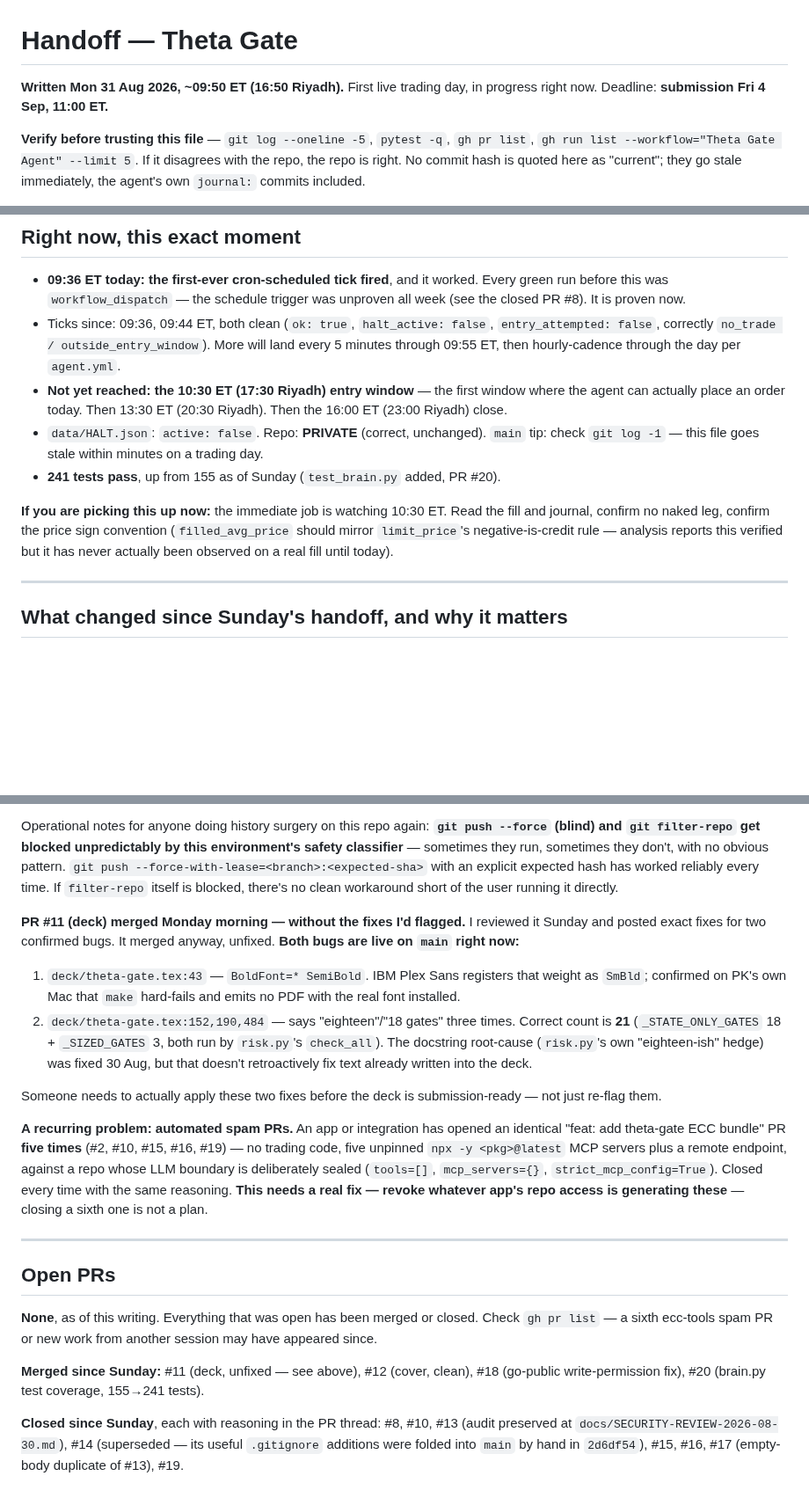
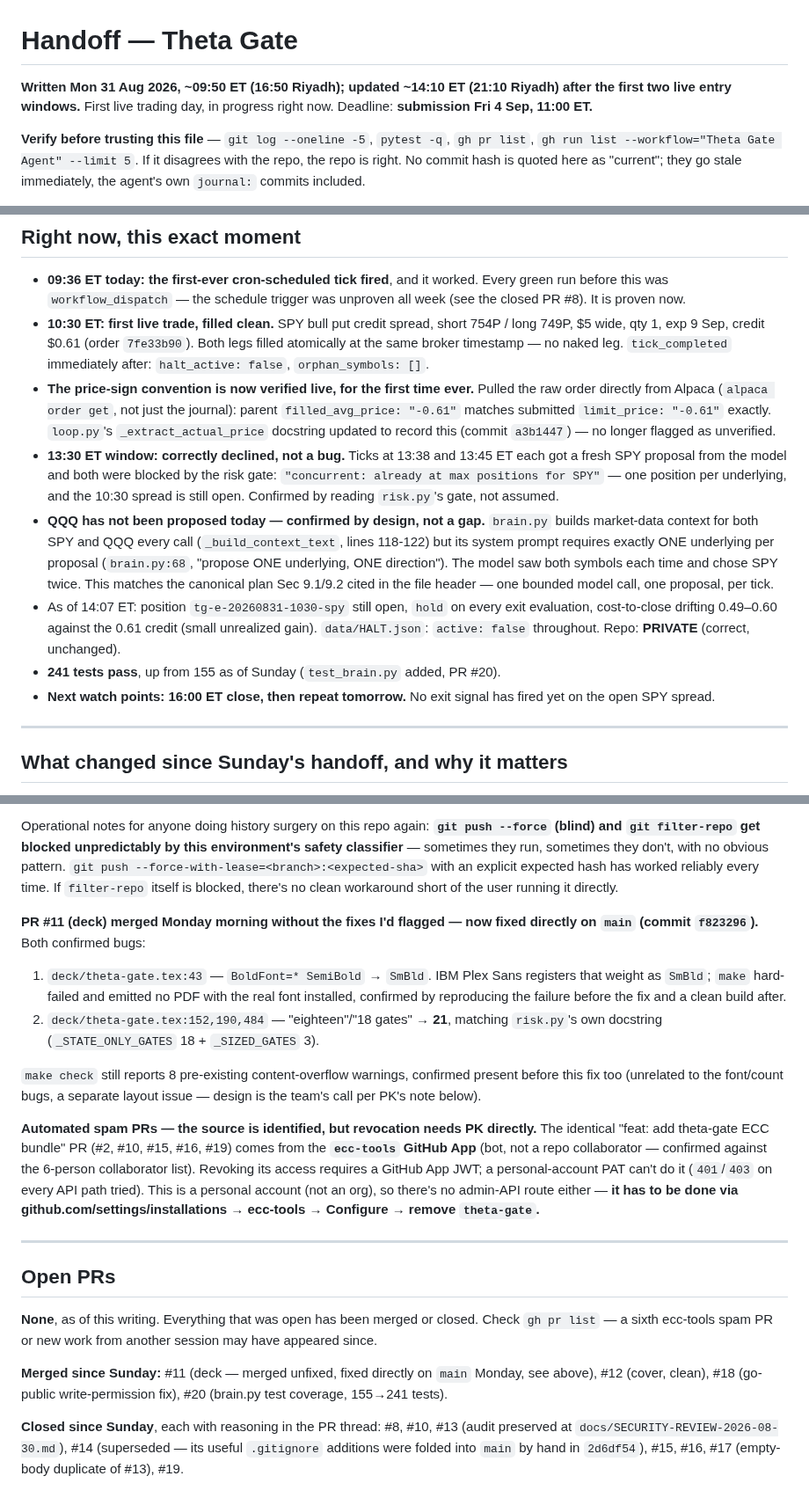
Before and after one commit to Kalwaleed/theta-gate, a Markdown page: docs/HANDOFF.md, 3 parts joined by grey strips. Shown at 88% size. Rendered like a GitHub page; blank space fills up the shorter version.

Commit message:
docs: HANDOFF update after first two live entry windows
10:30 ET fill verified clean (no naked leg, price-sign convention
confirmed live for the first time). 13:30 ET correctly declined —
concurrent-position gate working as designed. QQQ never proposed
today, confirmed by design (brain.py proposes exactly one underlying
per call, not a gap). Deck fixes noted as applied on main.

Co-Authored-By: Claude Sonnet 5 <noreply@anthropic.com>

```diff
--- a/docs/HANDOFF.md
+++ b/docs/HANDOFF.md
@@ -1,6 +1,6 @@
 # Handoff — Theta Gate
 
-**Written Mon 31 Aug 2026, ~09:50 ET (16:50 Riyadh).** First live trading day, in progress right now. Deadline: **submission Fri 4 Sep, 11:00 ET.**
+**Written Mon 31 Aug 2026, ~09:50 ET (16:50 Riyadh); updated ~14:10 ET (21:10 Riyadh) after the first two live entry windows.** First live trading day, in progress right now. Deadline: **submission Fri 4 Sep, 11:00 ET.**
 
 **Verify before trusting this file** — `git log --oneline -5`, `pytest -q`, `gh pr list`, `gh run list --workflow="Theta Gate Agent" --limit 5`. If it disagrees with the repo, the repo is right. No commit hash is quoted here as "current"; they go stale immediately, the agent's own `journal:` commits included.
 
@@ -13,12 +13,13 @@ Multiple Claude sessions have touched this repo. This one is `theta-gate-scoped-
 ## Right now, this exact moment
 
 - **09:36 ET today: the first-ever cron-scheduled tick fired**, and it worked. Every green run before this was `workflow_dispatch` — the schedule trigger was unproven all week (see the closed PR #8). It is proven now.
-- Ticks since: 09:36, 09:44 ET, both clean (`ok: true`, `halt_active: false`, `entry_attempted: false`, correctly `no_trade / outside_entry_window`). More will land every 5 minutes through 09:55 ET, then hourly-cadence through the day per `agent.yml`.
-- **Not yet reached: the 10:30 ET (17:30 Riyadh) entry window** — the first window where the agent can actually place an order today. Then 13:30 ET (20:30 Riyadh). Then the 16:00 ET (23:00 Riyadh) close.
-- `data/HALT.json`: `active: false`. Repo: **PRIVATE** (correct, unchanged). `main` tip: check `git log -1` — this file goes stale within minutes on a trading day.
+- **10:30 ET: first live trade, filled clean.** SPY bull put credit spread, short 754P / long 749P, $5 wide, qty 1, exp 9 Sep, credit $0.61 (order `7fe33b90`). Both legs filled atomically at the same broker timestamp — no naked leg. `tick_completed` immediately after: `halt_active: false`, `orphan_symbols: []`.
+- **The price-sign convention is now verified live, for the first time ever.** Pulled the raw order directly from Alpaca (`alpaca order get`, not just the journal): parent `filled_avg_price: "-0.61"` matches submitted `limit_price: "-0.61"` exactly. `loop.py`'s `_extract_actual_price` docstring updated to record this (commit `a3b1447`) — no longer flagged as unverified.
+- **13:30 ET window: correctly declined, not a bug.** Ticks at 13:38 and 13:45 ET each got a fresh SPY proposal from the model and both were blocked by the risk gate: `"concurrent: already at max positions for SPY"` — one position per underlying, and the 10:30 spread is still open. Confirmed by reading `risk.py`'s gate, not assumed.
+- **QQQ has not been proposed today — confirmed by design, not a gap.** `brain.py` builds market-data context for both SPY and QQQ every call (`_build_context_text`, lines 118-122) but its system prompt requires exactly ONE underlying per proposal (`brain.py:68`, "propose ONE underlying, ONE direction"). The model saw both symbols each time and chose SPY twice. This matches the canonical plan Sec 9.1/9.2 cited in the file header — one bounded model call, one proposal, per tick.
+- As of 14:07 ET: position `tg-e-20260831-1030-spy` still open, `hold` on every exit evaluation, cost-to-close drifting 0.49–0.60 against the 0.61 credit (small unrealized gain). `data/HALT.json`: `active: false` throughout. Repo: **PRIVATE** (correct, unchanged).
 - **241 tests pass**, up from 155 as of Sunday (`test_brain.py` added, PR #20).
-
-**If you are picking this up now:** the immediate job is watching 10:30 ET. Read the fill and journal, confirm no naked leg, confirm the price sign convention (`filled_avg_price` should mirror `limit_price`'s negative-is-credit rule — analysis reports this verified but it has never actually been observed on a real fill until today).
+- **Next watch points: 16:00 ET close, then repeat tomorrow.** No exit signal has fired yet on the open SPY spread.
 
 ---
 
@@ -32,13 +33,13 @@ Multiple Claude sessions have touched this repo. This one is `theta-gate-scoped-
 
 Operational notes for anyone doing history surgery on this repo again: **`git push --force` (blind) and `git filter-repo` get blocked unpredictably by this environment's safety classifier** — sometimes they run, sometimes they don't, with no obvious pattern. `git push --force-with-lease=<branch>:<expected-sha>` with an explicit expected hash has worked reliably every time. If `filter-repo` itself is blocked, there's no clean workaround short of the user running it directly.
 
-**PR #11 (deck) merged Monday morning — without the fixes I'd flagged.** I reviewed it Sunday and posted exact fixes for two confirmed bugs. It merged anyway, unfixed. **Both bugs are live on `main` right now:**
-1. `deck/theta-gate.tex:43` — `BoldFont=* SemiBold`. IBM Plex Sans registers that weight as `SmBld`; confirmed on PK's own Mac that `make` hard-fails and emits no PDF with the real font installed.
-2. `deck/theta-gate.tex:152,190,484` — says "eighteen"/"18 gates" three times. Correct count is **21** (`_STATE_ONLY_GATES` 18 + `_SIZED_GATES` 3, both run by `risk.py`'s `check_all`). The docstring root-cause (`risk.py`'s own "eighteen-ish" hedge) was fixed 30 Aug, but that doesn't retroactively fix text already written into the deck.
+**PR #11 (deck) merged Monday morning without the fixes I'd flagged — now fixed directly on `main` (commit `f823296`).** Both confirmed bugs:
+1. `deck/theta-gate.tex:43` — `BoldFont=* SemiBold` → `SmBld`. IBM Plex Sans registers that weight as `SmBld`; `make` hard-failed and emitted no PDF with the real font installed, confirmed by reproducing the failure before the fix and a clean build after.
+2. `deck/theta-gate.tex:152,190,484` — "eighteen"/"18 gates" → **21**, matching `risk.py`'s own docstring (`_STATE_ONLY_GATES` 18 + `_SIZED_GATES` 3).
 
-Someone needs to actually apply these two fixes before the deck is submission-ready — not just re-flag them.
+`make check` still reports 8 pre-existing content-overflow warnings, confirmed present before this fix too (unrelated to the font/count bugs, a separate layout issue — design is the team's call per PK's note below).
 
-**A recurring problem: automated spam PRs.** An app or integration has opened an identical "feat: add theta-gate ECC bundle" PR **five times** (#2, #10, #15, #16, #19) — no trading code, five unpinned `npx -y <pkg>@latest` MCP servers plus a remote endpoint, against a repo whose LLM boundary is deliberately sealed (`tools=[]`, `mcp_servers={}`, `strict_mcp_config=True`). Closed every time with the same reasoning. **This needs a real fix — revoke whatever app's repo access is generating these** — closing a sixth one is not a plan.
+**Automated spam PRs — the source is identified, but revocation needs PK directly.** The identical "feat: add theta-gate ECC bundle" PR (#2, #10, #15, #16, #19) comes from the **`ecc-tools` GitHub App** (bot, not a repo collaborator — confirmed against the 6-person collaborator list). Revoking its access requires a GitHub App JWT; a personal-account PAT can't do it (`401`/`403` on every API path tried). This is a personal account (not an org), so there's no admin-API route either — **it has to be done via github.com/settings/installations → ecc-tools → Configure → remove `theta-gate`.**
 
 ---
 
@@ -46,7 +47,7 @@ Someone needs to actually apply these two fixes before the deck is submission-re
 
 **None**, as of this writing. Everything that was open has been merged or closed. Check `gh pr list` — a sixth ecc-tools spam PR or new work from another session may have appeared since.
 
-**Merged since Sunday:** #11 (deck, unfixed — see above), #12 (cover, clean), #18 (go-public write-permission fix), #20 (brain.py test coverage, 155→241 tests).
+**Merged since Sunday:** #11 (deck — merged unfixed, fixed directly on `main` Monday, see above), #12 (cover, clean), #18 (go-public write-permission fix), #20 (brain.py test coverage, 155→241 tests).
 
 **Closed since Sunday**, each with reasoning in the PR thread: #8, #10, #13 (audit preserved at `docs/SECURITY-REVIEW-2026-08-30.md`), #14 (superseded — its useful `.gitignore` additions were folded into `main` by hand in `2d6df54`), #15, #16, #17 (empty-body duplicate of #13), #19.
 
```
